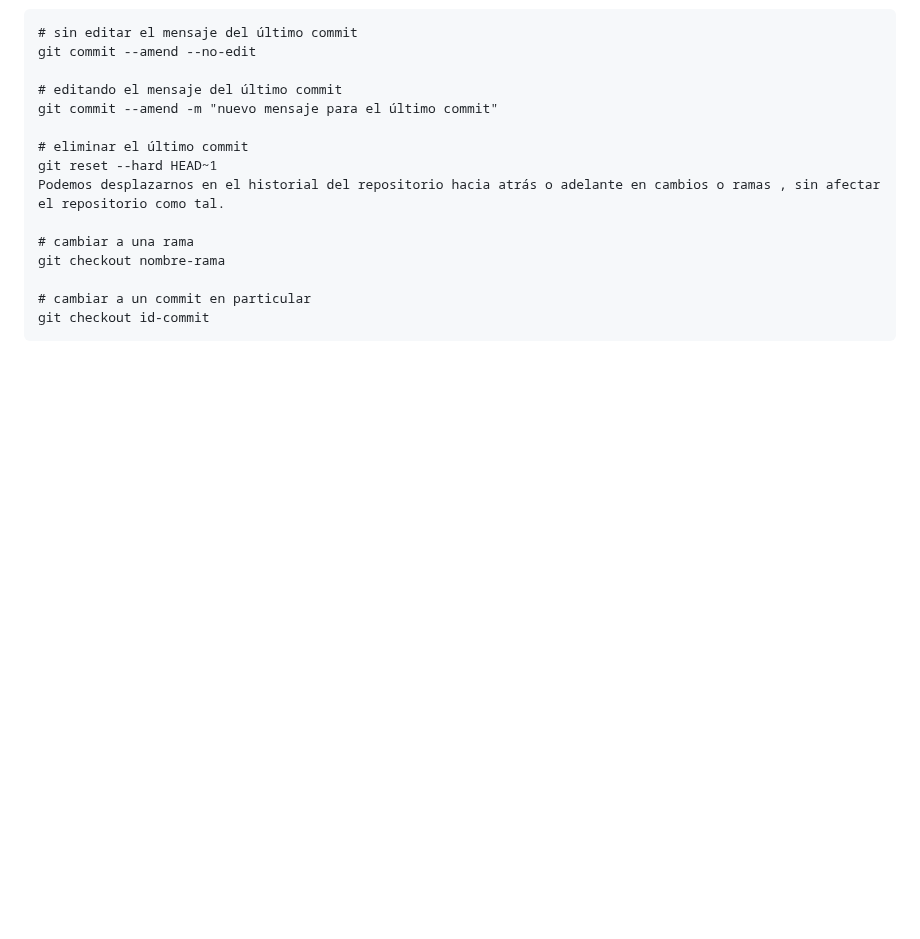
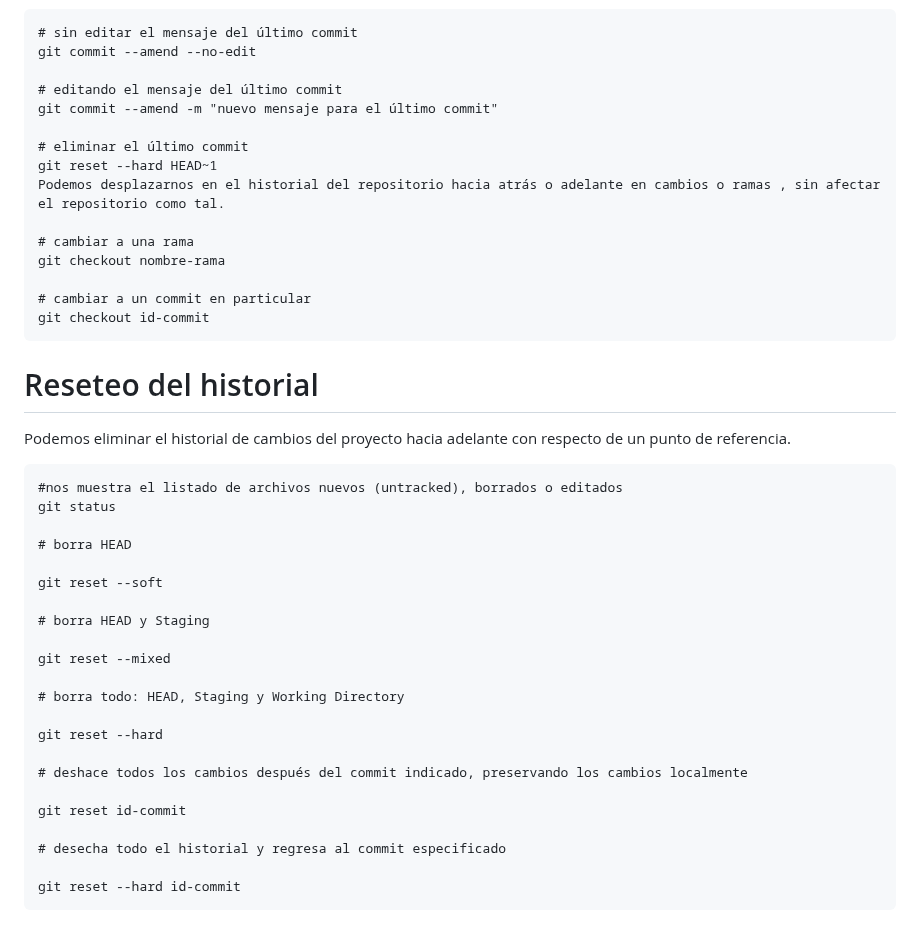
Before and after one commit to elliotghr/git, a Markdown page: GITHUB.md, the part around the change. GitHub-like rendering; blank space fills up the shorter version.

Commit message:
Reseteo del historial

```diff
--- a/GITHUB.md
+++ b/GITHUB.md
@@ -237,3 +237,30 @@ Puedes agregar modificaciones al último cambio
 
     # cambiar a un commit en particular
     git checkout id-commit
+
+# Reseteo del historial
+
+Podemos eliminar el historial de cambios del proyecto hacia adelante con respecto de un punto de referencia.
+
+    #nos muestra el listado de archivos nuevos (untracked), borrados o editados
+    git status
+
+    # borra HEAD
+
+    git reset --soft
+
+    # borra HEAD y Staging
+
+    git reset --mixed
+
+    # borra todo: HEAD, Staging y Working Directory
+
+    git reset --hard
+
+    # deshace todos los cambios después del commit indicado, preservando los cambios localmente
+
+    git reset id-commit
+
+    # desecha todo el historial y regresa al commit especificado
+
+    git reset --hard id-commit
```
